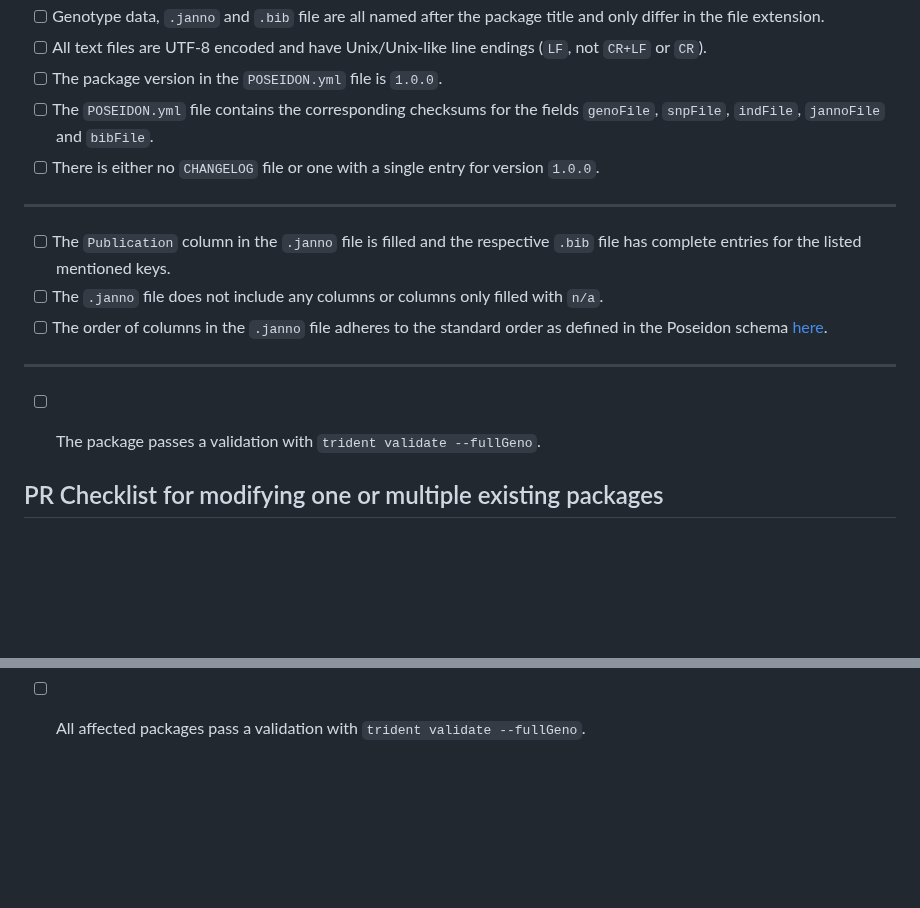
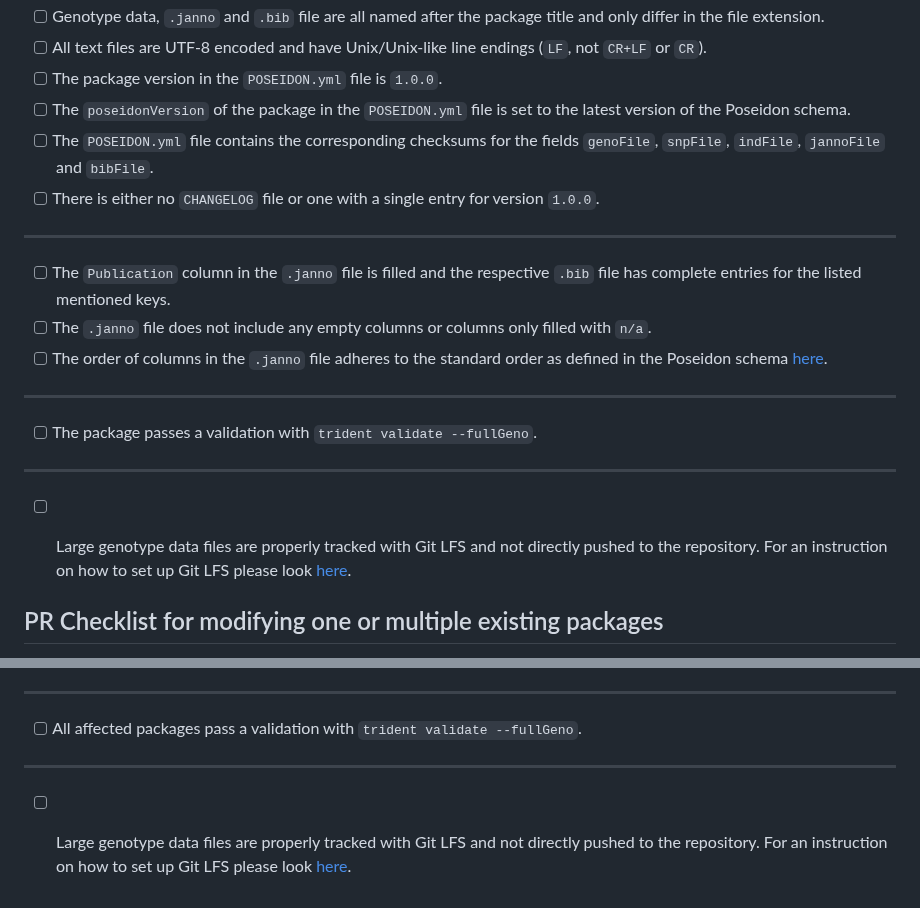
Before and after one commit to poseidon-framework/community-archive, a Markdown page: .github/pull_request_template.md, 2 parts joined by grey strips. Drawn GitHub-style; blank space fills up the shorter version.

Commit message:
some additions to the pull request template

```diff
--- a/.github/pull_request_template.md
+++ b/.github/pull_request_template.md
@@ -33,18 +33,23 @@ You can now open this Pull Request and then work through the relevant checklists
 - [ ] Genotype data, `.janno` and `.bib` file are all named after the package title and only differ in the file extension.
 - [ ] All text files are UTF-8 encoded and have Unix/Unix-like line endings (`LF`, not `CR+LF` or `CR`).
 - [ ] The package version in the `POSEIDON.yml` file is `1.0.0`.
+- [ ] The `poseidonVersion` of the package in the `POSEIDON.yml` file is set to the latest version of the Poseidon schema.
 - [ ] The `POSEIDON.yml` file contains the corresponding checksums for the fields `genoFile`, `snpFile`, `indFile`, `jannoFile` and `bibFile`.
 - [ ] There is either no `CHANGELOG` file or one with a single entry for version `1.0.0`.
 
 ***
 
 - [ ] The `Publication` column in the `.janno` file is filled and the respective `.bib` file has complete entries for the listed mentioned keys.
-- [ ] The `.janno` file does not include any columns or columns only filled with `n/a`.
+- [ ] The `.janno` file does not include any empty columns or columns only filled with `n/a`.
 - [ ] The order of columns in the `.janno` file adheres to the standard order as defined in the Poseidon schema [here](https://github.com/poseidon-framework/poseidon-schema/blob/master/janno_columns.tsv).
 
 ***
 
 - [ ] The package passes a validation with `trident validate --fullGeno`.
+
+***
+
+- [ ] Large genotype data files are properly tracked with Git LFS and not directly pushed to the repository. For an instruction on how to set up Git LFS please look [here](https://www.poseidon-adna.org/#/archive_submission_guide?id=submitting-the-package).
 
 
 
@@ -67,3 +72,7 @@ You can now open this Pull Request and then work through the relevant checklists
 ***
 
 - [ ] All affected packages pass a validation with `trident validate --fullGeno`.
+
+***
+
+- [ ] Large genotype data files are properly tracked with Git LFS and not directly pushed to the repository. For an instruction on how to set up Git LFS please look [here](https://www.poseidon-adna.org/#/archive_submission_guide?id=submitting-the-package).
```
